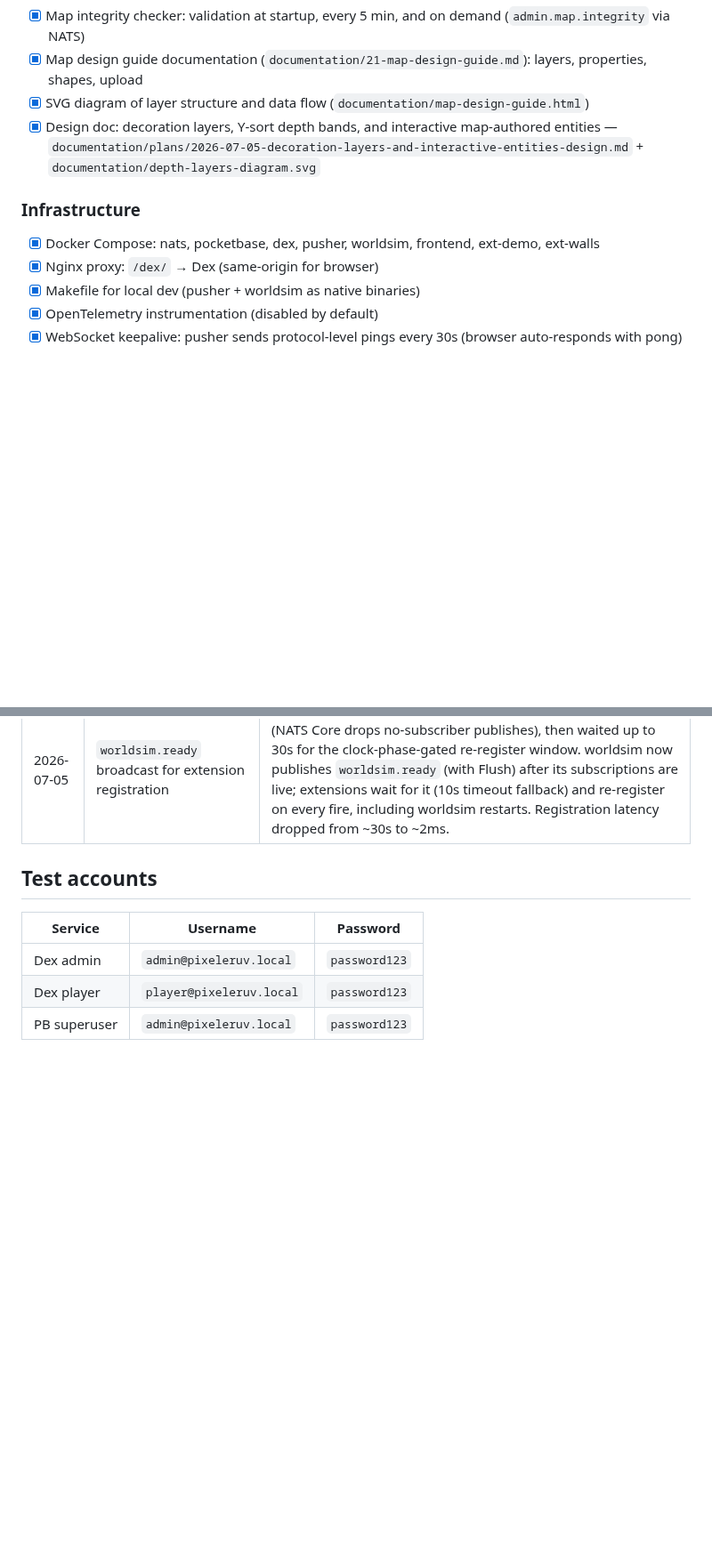
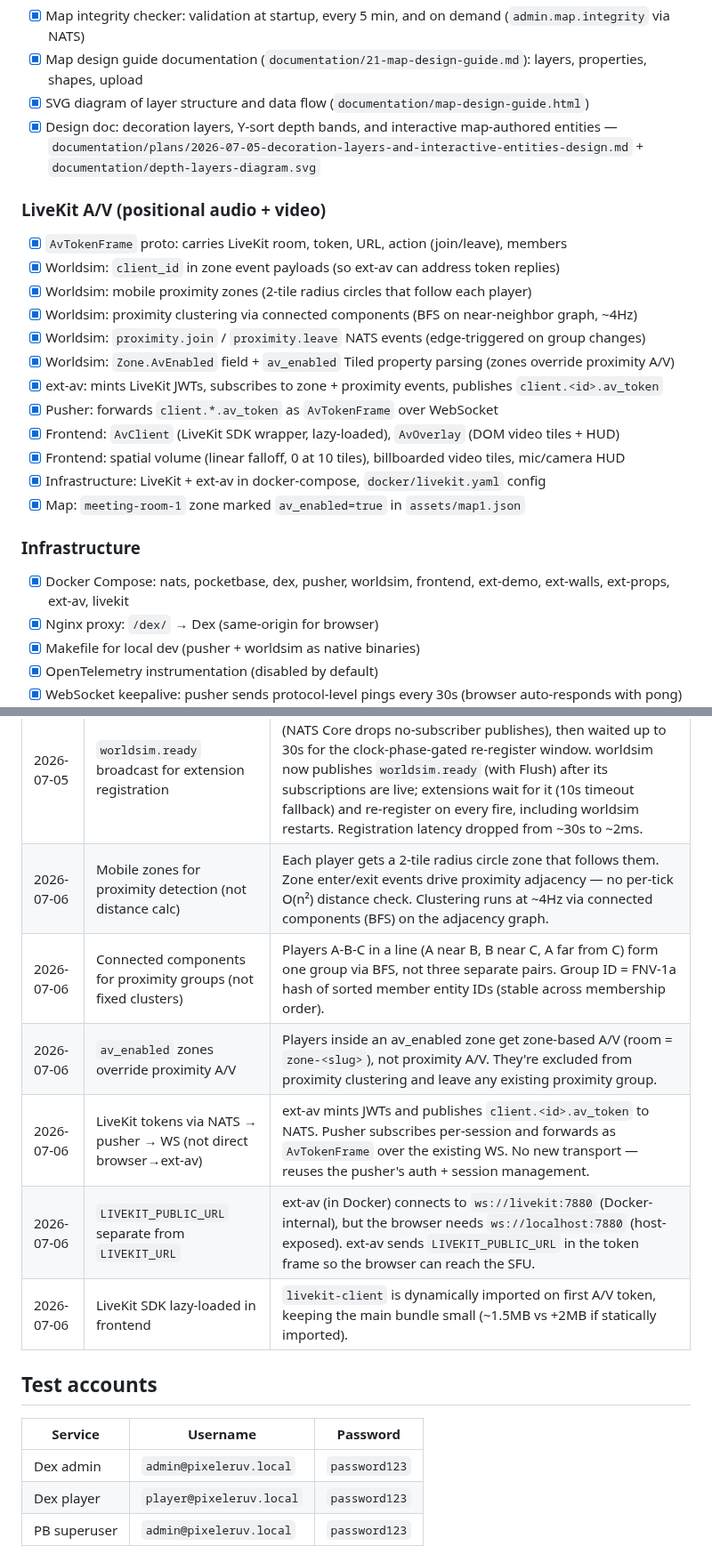
Before and after one commit to lstep/PixelEruv, a Markdown page: DASHBOARD.md, 2 parts joined by grey strips. Shown at 89% size. Drawn GitHub-style; blank space fills up the shorter version.

Commit message:
Update DASHBOARD.md: LiveKit A/V feature complete
Mark LiveKit A/V as implemented. Add ext-av + livekit to the service
table and architecture diagram. Add 7 architectural decisions for the
A/V work. Update Docker Compose service list.

```diff
--- a/DASHBOARD.md
+++ b/DASHBOARD.md
@@ -80,8 +83,22 @@ Browser ──WS──> Nginx ──> Pusher ──NATS──> WorldSim ──>
 - [x] SVG diagram of layer structure and data flow (`documentation/map-design-guide.html`)
 - [x] Design doc: decoration layers, Y-sort depth bands, and interactive map-authored entities — `documentation/plans/2026-07-05-decoration-layers-and-interactive-entities-design.md` + `documentation/depth-layers-diagram.svg`
 
+### LiveKit A/V (positional audio + video)
+- [x] `AvTokenFrame` proto: carries LiveKit room, token, URL, action (join/leave), members
+- [x] Worldsim: `client_id` in zone event payloads (so ext-av can address token replies)
+- [x] Worldsim: mobile proximity zones (2-tile radius circles that follow each player)
+- [x] Worldsim: proximity clustering via connected components (BFS on near-neighbor graph, ~4Hz)
+- [x] Worldsim: `proximity.join` / `proximity.leave` NATS events (edge-triggered on group changes)
+- [x] Worldsim: `Zone.AvEnabled` field + `av_enabled` Tiled property parsing (zones override proximity A/V)
+- [x] ext-av: mints LiveKit JWTs, subscribes to zone + proximity events, publishes `client.<id>.av_token`
+- [x] Pusher: forwards `client.*.av_token` as `AvTokenFrame` over WebSocket
+- [x] Frontend: `AvClient` (LiveKit SDK wrapper, lazy-loaded), `AvOverlay` (DOM video tiles + HUD)
+- [x] Frontend: spatial volume (linear falloff, 0 at 10 tiles), billboarded video tiles, mic/camera HUD
+- [x] Infrastructure: LiveKit + ext-av in docker-compose, `docker/livekit.yaml` config
+- [x] Map: `meeting-room-1` zone marked `av_enabled=true` in `assets/map1.json`
+
 ### Infrastructure
-- [x] Docker Compose: nats, pocketbase, dex, pusher, worldsim, frontend, ext-demo, ext-walls
+- [x] Docker Compose: nats, pocketbase, dex, pusher, worldsim, frontend, ext-demo, ext-walls, ext-props, ext-av, livekit
 - [x] Nginx proxy: `/dex/` → Dex (same-origin for browser)
 - [x] Makefile for local dev (pusher + worldsim as native binaries)
 - [x] OpenTelemetry instrumentation (disabled by default)
@@ -132,6 +149,12 @@ Browser ──WS──> Nginx ──> Pusher ──NATS──> WorldSim ──>
 | 2026-07-05 | Server-side WebSocket pings (not app-level ping frames) for keepalive | `coder/websocket` doesn't auto-ping; protocol-level pings get auto-pong from the browser with no client code. App-level `ClientFrame_Ping` already existed but was unused — protocol pings are simpler and keep the connection alive at the transport layer |
 | 2026-07-05 | Reconnect mints a fresh session (new entity id, spawn-point teleport) | True session resumption would need worldsim to reattach the entity to the new session; out of MVP scope. Player teleports to spawn on reconnect — flagged for a future task |
 | 2026-07-05 | `worldsim.ready` broadcast for extension registration | Extensions published registration before worldsim subscribed (NATS Core drops no-subscriber publishes), then waited up to 30s for the clock-phase-gated re-register window. worldsim now publishes `worldsim.ready` (with Flush) after its subscriptions are live; extensions wait for it (10s timeout fallback) and re-register on every fire, including worldsim restarts. Registration latency dropped from ~30s to ~2ms. |
+| 2026-07-06 | Mobile zones for proximity detection (not distance calc) | Each player gets a 2-tile radius circle zone that follows them. Zone enter/exit events drive proximity adjacency — no per-tick O(n²) distance check. Clustering runs at ~4Hz via connected components (BFS) on the adjacency graph. |
+| 2026-07-06 | Connected components for proximity groups (not fixed clusters) | Players A-B-C in a line (A near B, B near C, A far from C) form one group via BFS, not three separate pairs. Group ID = FNV-1a hash of sorted member entity IDs (stable across membership order). |
+| 2026-07-06 | `av_enabled` zones override proximity A/V | Players inside an av_enabled zone get zone-based A/V (room = `zone-<slug>`), not proximity A/V. They're excluded from proximity clustering and leave any existing proximity group. |
+| 2026-07-06 | LiveKit tokens via NATS → pusher → WS (not direct browser→ext-av) | ext-av mints JWTs and publishes `client.<id>.av_token` to NATS. Pusher subscribes per-session and forwards as `AvTokenFrame` over the existing WS. No new transport — reuses the pusher's auth + session management. |
+| 2026-07-06 | `LIVEKIT_PUBLIC_URL` separate from `LIVEKIT_URL` | ext-av (in Docker) connects to `ws://livekit:7880` (Docker-internal), but the browser needs `ws://localhost:7880` (host-exposed). ext-av sends `LIVEKIT_PUBLIC_URL` in the token frame so the browser can reach the SFU. |
+| 2026-07-06 | LiveKit SDK lazy-loaded in frontend | `livekit-client` is dynamically imported on first A/V token, keeping the main bundle small (~1.5MB vs +2MB if statically imported). |
 
 ## Test accounts
 
```
Also changed, not shown: other parts of DASHBOARD.md (+6 -3 lines).
